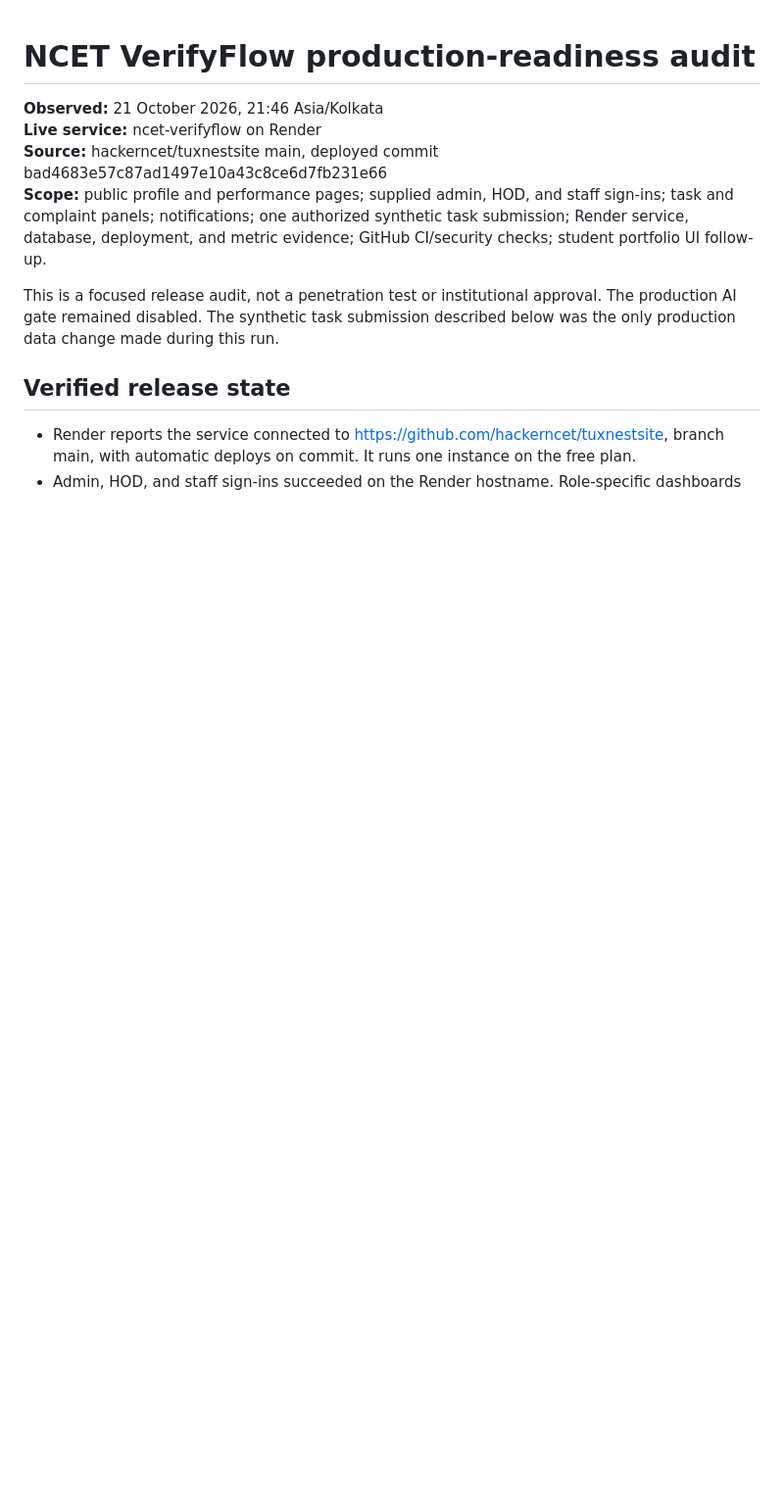
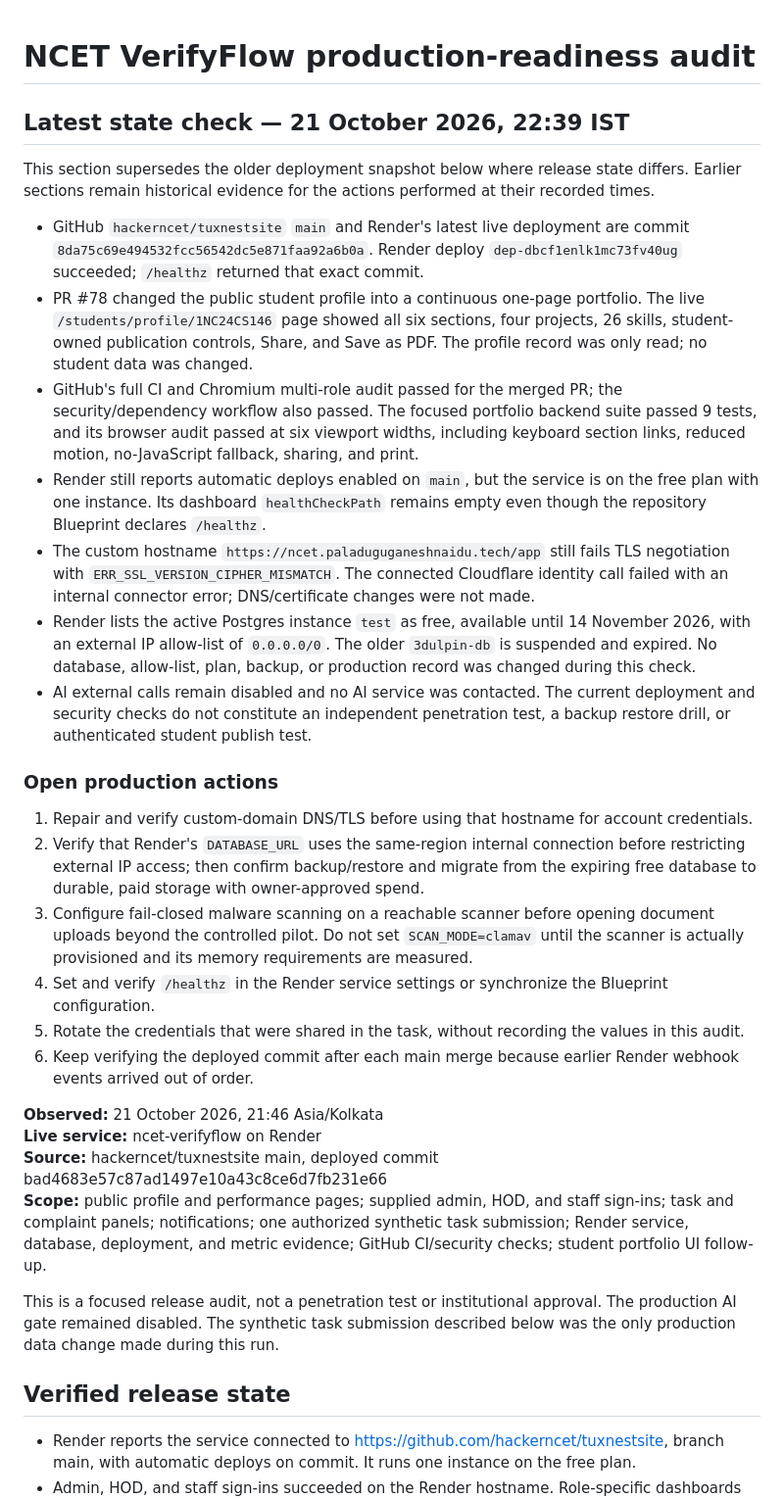
Before and after one commit to hackerncet/tuxnestsite, a Markdown page: docs/PRODUCTION_READINESS_AUDIT_2026-10-21.md, the part around the change. Shown at 98% size. Drawn GitHub-style; blank space fills up the shorter version.

Commit message:
docs: refresh production readiness after portfolio release (#79)
* docs: refresh production readiness audit

* docs: refresh production roadmap

```diff
--- a/docs/PRODUCTION_READINESS_AUDIT_2026-10-21.md
+++ b/docs/PRODUCTION_READINESS_AUDIT_2026-10-21.md
@@ -1,4 +1,25 @@
 # NCET VerifyFlow production-readiness audit
+
+## Latest state check — 21 October 2026, 22:39 IST
+
+This section supersedes the older deployment snapshot below where release state differs. Earlier sections remain historical evidence for the actions performed at their recorded times.
+
+- GitHub `hackerncet/tuxnestsite` `main` and Render's latest live deployment are commit `8da75c69e494532fcc56542dc5e871faa92a6b0a`. Render deploy `dep-dbcf1enlk1mc73fv40ug` succeeded; `/healthz` returned that exact commit.
+- PR #78 changed the public student profile into a continuous one-page portfolio. The live `/students/profile/1NC24CS146` page showed all six sections, four projects, 26 skills, student-owned publication controls, Share, and Save as PDF. The profile record was only read; no student data was changed.
+- GitHub's full CI and Chromium multi-role audit passed for the merged PR; the security/dependency workflow also passed. The focused portfolio backend suite passed 9 tests, and its browser audit passed at six viewport widths, including keyboard section links, reduced motion, no-JavaScript fallback, sharing, and print.
+- Render still reports automatic deploys enabled on `main`, but the service is on the free plan with one instance. Its dashboard `healthCheckPath` remains empty even though the repository Blueprint declares `/healthz`.
+- The custom hostname `https://ncet.paladuguganeshnaidu.tech/app` still fails TLS negotiation with `ERR_SSL_VERSION_CIPHER_MISMATCH`. The connected Cloudflare identity call failed with an internal connector error; DNS/certificate changes were not made.
+- Render lists the active Postgres instance `test` as free, available until 14 November 2026, with an external IP allow-list of `0.0.0.0/0`. The older `3dulpin-db` is suspended and expired. No database, allow-list, plan, backup, or production record was changed during this check.
+- AI external calls remain disabled and no AI service was contacted. The current deployment and security checks do not constitute an independent penetration test, a backup restore drill, or authenticated student publish test.
+
+### Open production actions
+
+1. Repair and verify custom-domain DNS/TLS before using that hostname for account credentials.
+2. Verify that Render's `DATABASE_URL` uses the same-region internal connection before restricting external IP access; then confirm backup/restore and migrate from the expiring free database to durable, paid storage with owner-approved spend.
+3. Configure fail-closed malware scanning on a reachable scanner before opening document uploads beyond the controlled pilot. Do not set `SCAN_MODE=clamav` until the scanner is actually provisioned and its memory requirements are measured.
+4. Set and verify `/healthz` in the Render service settings or synchronize the Blueprint configuration.
+5. Rotate the credentials that were shared in the task, without recording the values in this audit.
+6. Keep verifying the deployed commit after each main merge because earlier Render webhook events arrived out of order.
 
 **Observed:** 21 October 2026, 21:46 Asia/Kolkata
 **Live service:** ncet-verifyflow on Render
```
Also changed, not shown: docs/PRODUCT_ROADMAP.md (+2 -2 lines).
